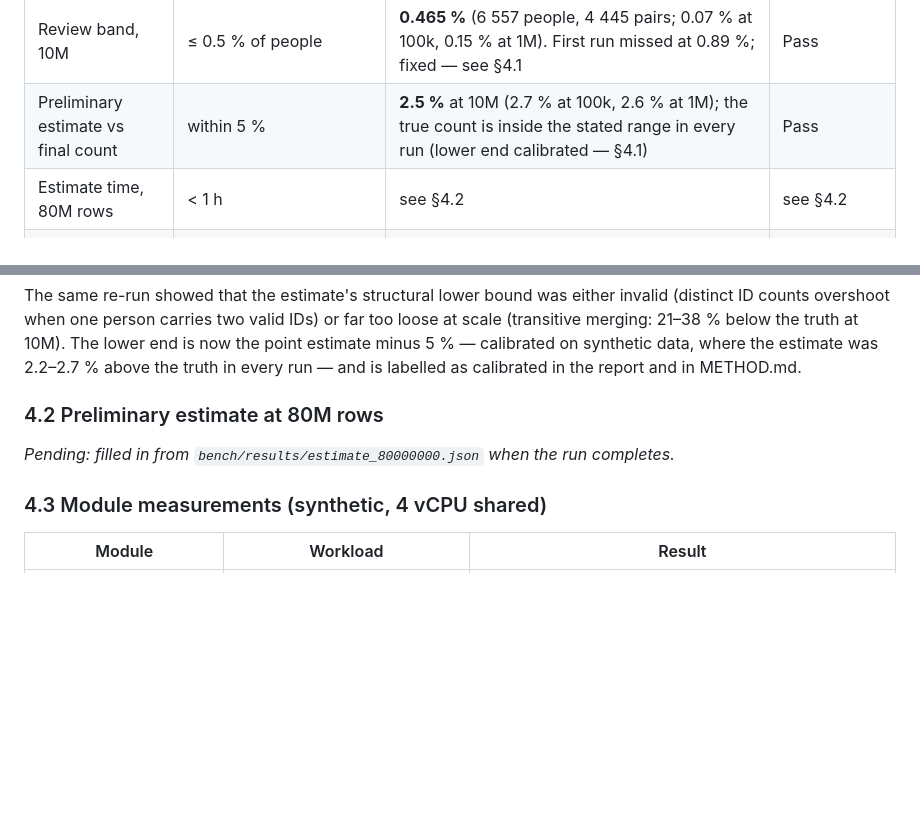
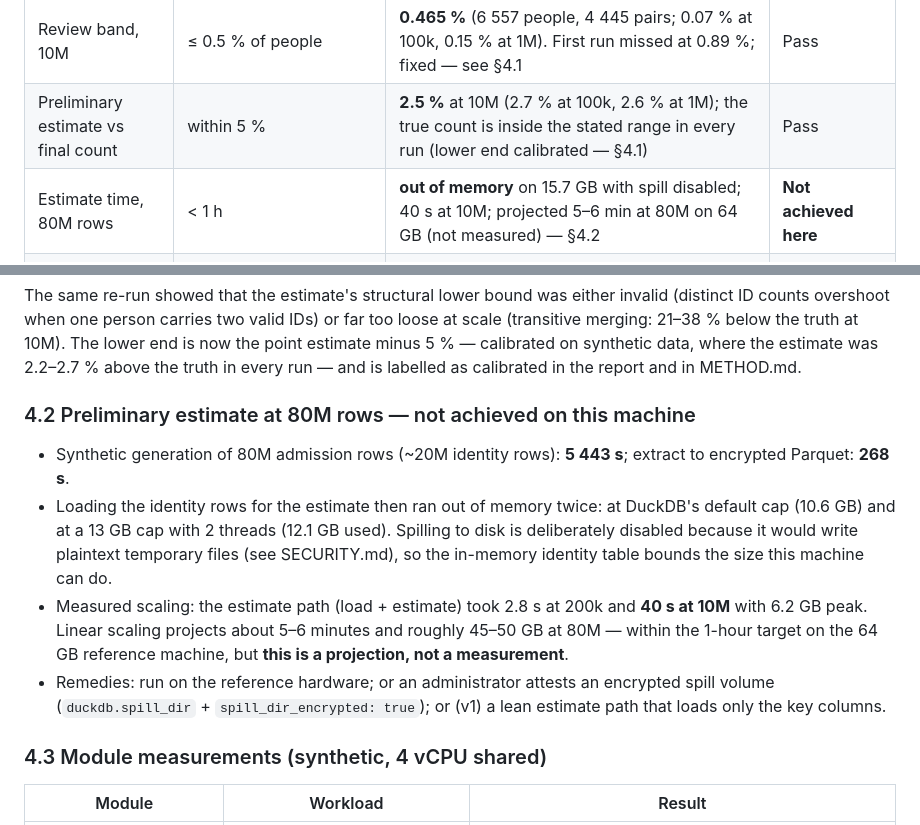
Before and after one commit to KingsmanRon/tripline-scope, a Markdown page: docs/ACCEPTANCE.md, 2 parts joined by grey strips. GitHub-like rendering; blank space fills up the shorter version.

Commit message:
docs: ACCEPTANCE.md records the 80M estimate out-of-memory result and its bottleneck
Co-Authored-By: Claude Opus 5.5 <noreply@anthropic.com>
Claude-Session: https://claude.ai/code/session_0166HJQ9M4h1XAfT9G1D7pGt

```diff
--- a/docs/ACCEPTANCE.md
+++ b/docs/ACCEPTANCE.md
@@ -38,7 +38,7 @@ with the reason. No timing in this document is a guarantee.
 | Unique-person count error, 10M | ≤ 1 % | **0.15 %** (1 410 524 predicted vs 1 408 377 true) | Pass |
 | Review band, 10M | ≤ 0.5 % of people | **0.465 %** (6 557 people, 4 445 pairs; 0.07 % at 100k, 0.15 % at 1M). First run missed at 0.89 %; fixed — see §4.1 | Pass |
 | Preliminary estimate vs final count | within 5 % | **2.5 %** at 10M (2.7 % at 100k, 2.6 % at 1M); the true count is inside the stated range in every run (lower end calibrated — §4.1) | Pass |
-| Estimate time, 80M rows | < 1 h | see §4.2 | see §4.2 |
+| Estimate time, 80M rows | < 1 h | **out of memory** on 15.7 GB with spill disabled; 40 s at 10M; projected 5–6 min at 80M on 64 GB (not measured) — §4.2 | **Not achieved here** |
 | Full run, 10M rows | < 2 h on 16 cores/64 GB | **≈ 2 min** for extract → load → estimate → match → people on 4 vCPU/15.7 GB, peak RSS 6.2 GB (`bench/results/10000000.json`); SQL Server restore + discovery at 10M **not run** — at the measured 14–32k rows/s it projects to roughly 20–40 min for the ~30M rows of a 10M-admission estate | Pass for matching; ingest projected, not measured |
 | Full run, 80M rows | < 24 h | **Not run** (needs > 15.7 GB RAM for matching) | Not run |
 | Source safety | checksums identical; no write reaches a source | identical before/after every demo command and every module test; process write guard + inotify watcher tests (`tests/core`, `tests/ingest`, `tests/acceptance`) | Pass |
@@ -71,9 +71,17 @@ when one person carries two valid IDs) or far too loose at scale (transitive mer
 10M). The lower end is now the point estimate minus 5 % — calibrated on synthetic data, where the estimate was
 2.2–2.7 % above the truth in every run — and is labelled as calibrated in the report and in METHOD.md.
 
-### 4.2 Preliminary estimate at 80M rows
+### 4.2 Preliminary estimate at 80M rows — not achieved on this machine
 
-_Pending: filled in from `bench/results/estimate_80000000.json` when the run completes._
+* Synthetic generation of 80M admission rows (~20M identity rows): **5 443 s**; extract to encrypted Parquet: **268 s**.
+* Loading the identity rows for the estimate then ran out of memory twice: at DuckDB's default cap (10.6 GB) and at
+  a 13 GB cap with 2 threads (12.1 GB used). Spilling to disk is deliberately disabled because it would write
+  plaintext temporary files (see SECURITY.md), so the in-memory identity table bounds the size this machine can do.
+* Measured scaling: the estimate path (load + estimate) took 2.8 s at 200k and **40 s at 10M** with 6.2 GB peak.
+  Linear scaling projects about 5–6 minutes and roughly 45–50 GB at 80M — within the 1-hour target on the 64 GB
+  reference machine, but **this is a projection, not a measurement**.
+* Remedies: run on the reference hardware; or an administrator attests an encrypted spill volume
+  (`duckdb.spill_dir` + `spill_dir_encrypted: true`); or (v1) a lean estimate path that loads only the key columns.
 
 ### 4.3 Module measurements (synthetic, 4 vCPU shared)
 
```
